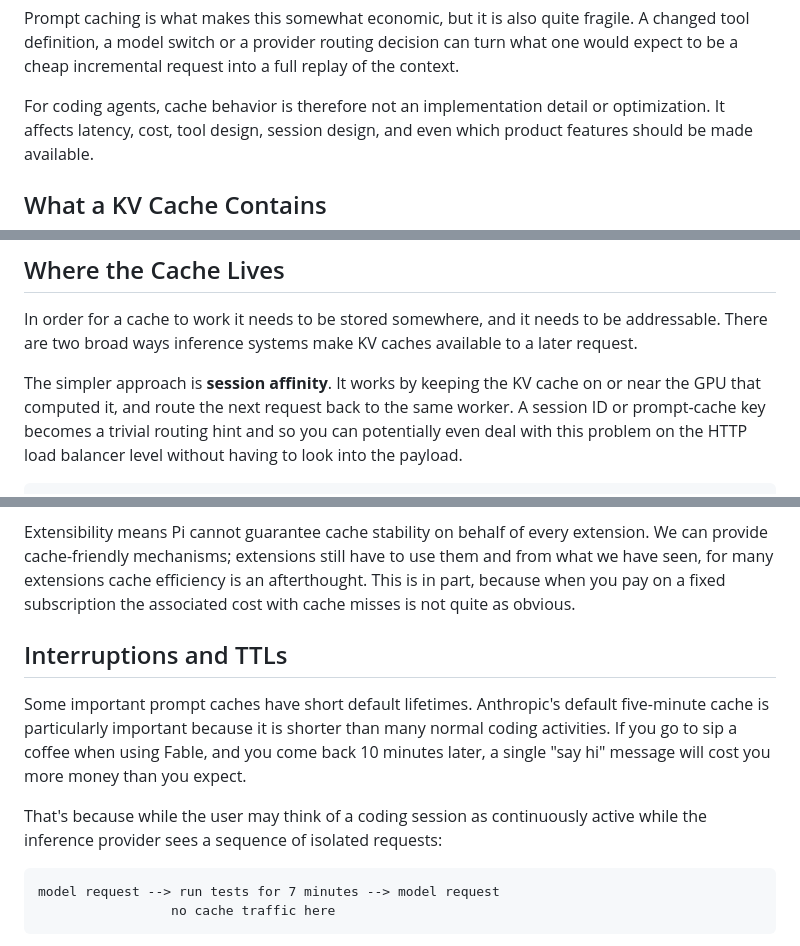
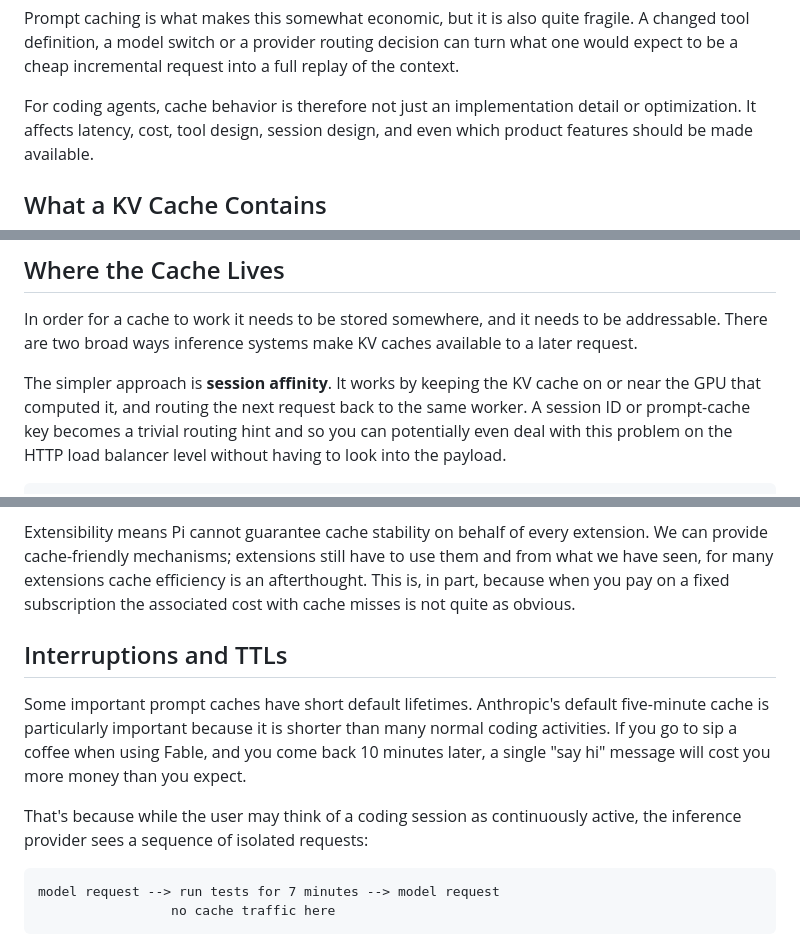
Before and after one commit to earendil-works/website, a Markdown page: posts/prompt-caching.md, 3 parts joined by grey strips. Drawn GitHub-style.

````diff
--- a/posts/prompt-caching.md
+++ b/posts/prompt-caching.md
@@ -24,7 +24,7 @@ fragile.  A changed tool definition, a model switch or a provider routing
 decision can turn what one would expect to be a cheap incremental request into a
 full replay of the context.
 
-For coding agents, cache behavior is therefore not an implementation detail or
+For coding agents, cache behavior is therefore not just an implementation detail or
 optimization.  It affects latency, cost, tool design, session design, and even
 which product features should be made available.
 
@@ -84,7 +84,7 @@ addressable.  There are two broad ways inference systems make KV caches
 available to a later request.
 
 The simpler approach is **session affinity**.  It works by keeping the KV cache
-on or near the GPU that computed it, and route the next request back to the same
+on or near the GPU that computed it, and routing the next request back to the same
 worker.  A session ID or prompt-cache key becomes a trivial routing hint and so
 you can potentially even deal with this problem on the HTTP load balancer level
 without having to look into the payload.
@@ -226,7 +226,7 @@ session.
 Extensibility means Pi cannot guarantee cache stability on behalf of every
 extension.  We can provide cache-friendly mechanisms; extensions still have to
 use them and from what we have seen, for many extensions cache efficiency is an
-afterthought.  This is in part, because when you pay on a fixed subscription the
+afterthought.  This is, in part, because when you pay on a fixed subscription the
 associated cost with cache misses is not quite as obvious.
 
 ## Interruptions and TTLs
@@ -238,7 +238,7 @@ come back 10 minutes later, a single "say hi" message will cost you more money
 than you expect.
 
 That's because while the user may think of a coding session as continuously
-active while the inference provider sees a sequence of isolated requests:
+active, the inference provider sees a sequence of isolated requests:
 
 ```text
 model request --> run tests for 7 minutes --> model request
````
Also changed, not shown: other parts of posts/prompt-caching.md (+10 -10 lines).
